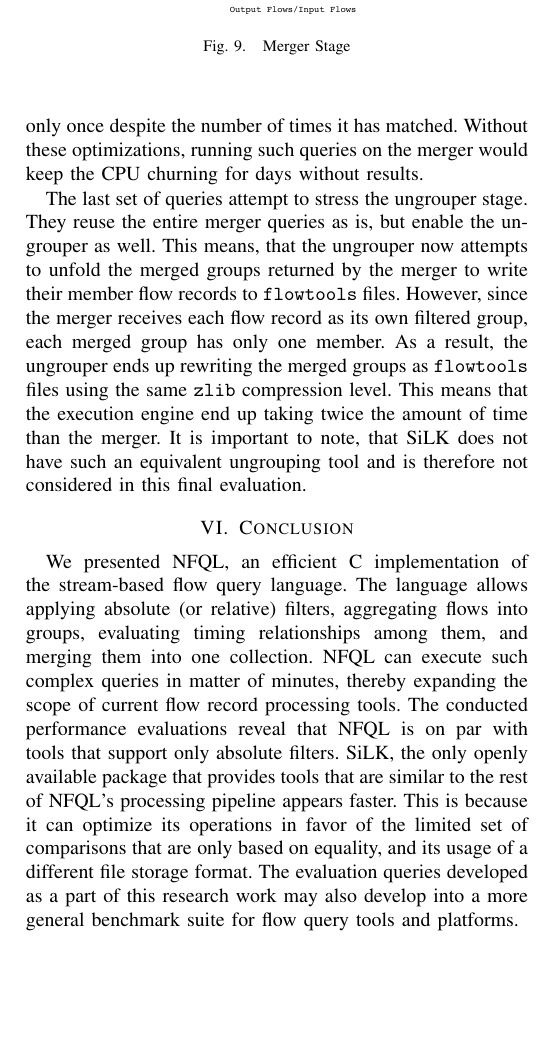
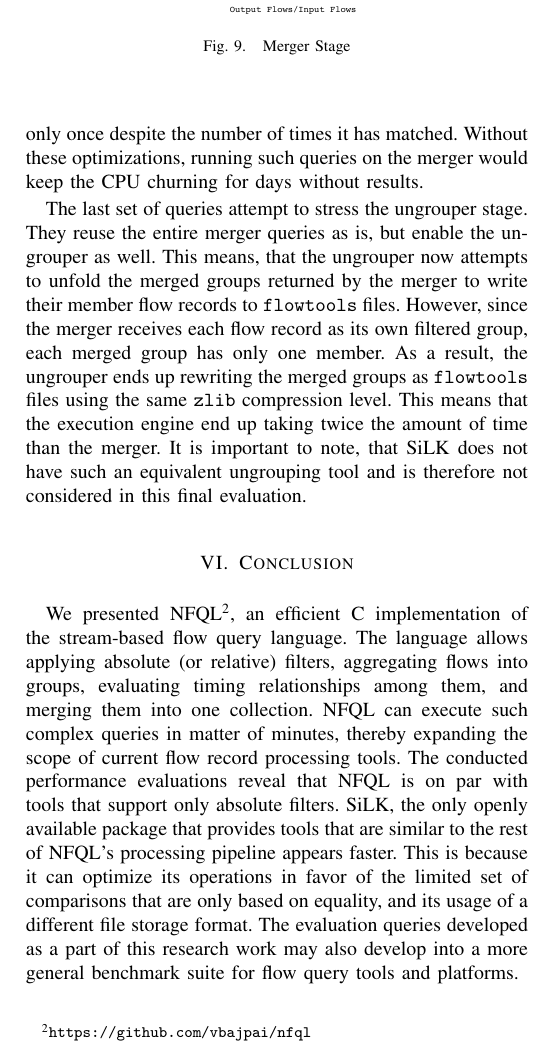
Before and after one commit to vbajpai/nfql-im-2013, a LaTeX paper (index.tex, which reads sections/conclusion.tex): part of one column of page 8 of 8, cut so that both start at the same text, the shorter picture padded with empty space. Compiled offline with pdfLaTeX.

Commit message:
* revision with professor's comments   * conclusion with a footnote to nfql source code (BSD licensed)

```diff
--- a/sections/conclusion.tex
+++ b/sections/conclusion.tex
@@ -1,13 +1,15 @@
-We presented \ac{NFQL}, an efficient C implementation of the stream-based flow
-query language. The language allows applying absolute (or relative) filters,
-aggregating flows into groups, evaluating timing relationships among them, and
-merging them into one collection. \ac{NFQL} can execute such complex queries
-in matter of minutes, thereby expanding the scope of current flow record
-processing tools. The conducted performance evaluations reveal that \ac{NFQL}
-is on par with tools that support only absolute filters. SiLK, the only openly
-available package that provides tools that are similar to the rest of
-\ac{NFQL}'s processing pipeline appears faster. This is because it can
-optimize its operations in favor of the limited set of comparisons that are
-only based on equality, and its usage of a different file storage format. The
-evaluation queries developed as a part of this research work may also develop
-into a more general benchmark suite for flow query tools and platforms.
+We presented
+\ac{NFQL}\footnote{\texttt{\url{https://github.com/vbajpai/nfql}}}, an
+efficient C implementation of the stream-based flow query language. The
+language allows applying absolute (or relative) filters, aggregating flows
+into groups, evaluating timing relationships among them, and merging them into
+one collection. \ac{NFQL} can execute such complex queries in matter of
+minutes, thereby expanding the scope of current flow record processing tools.
+The conducted performance evaluations reveal that \ac{NFQL} is on par with
+tools that support only absolute filters. SiLK, the only openly available
+package that provides tools that are similar to the rest of \ac{NFQL}'s
+processing pipeline appears faster. This is because it can optimize its
+operations in favor of the limited set of comparisons that are only based on
+equality, and its usage of a different file storage format. The evaluation
+queries developed as a part of this research work may also develop into a more
+general benchmark suite for flow query tools and platforms.
```
Also changed, not shown: index.pdf.
